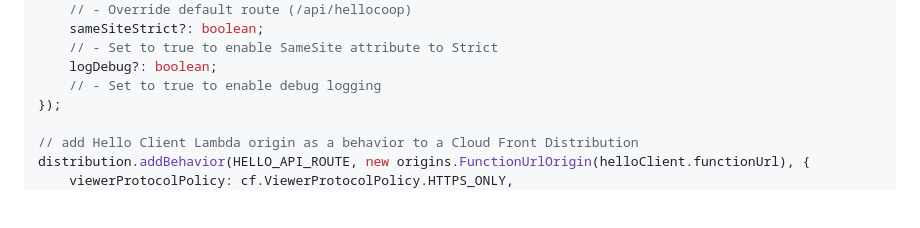
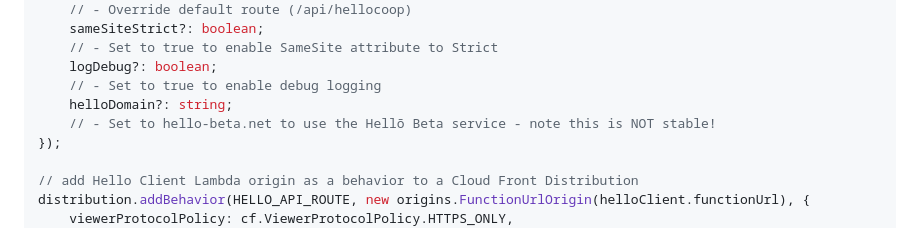
Before and after one commit to hellocoop/cdk-client, a Markdown page: README.md, the part around the change. Drawn GitHub-style; blank space fills up the shorter version.

Commit message:
update doc for HELLO_DOMAIN

```diff
--- a/README.md
+++ b/README.md
@@ -37,6 +37,8 @@ const helloClient = new HelloClientConstruct(this, 'HelloClient', {
     // - Set to true to enable SameSite attribute to Strict
     logDebug?: boolean;
     // - Set to true to enable debug logging
+    helloDomain?: string;
+    // - Set to hello-beta.net to use the Hellō Beta service - note this is NOT stable!
 });
 
 // add Hello Client Lambda origin as a behavior to a Cloud Front Distribution
```
